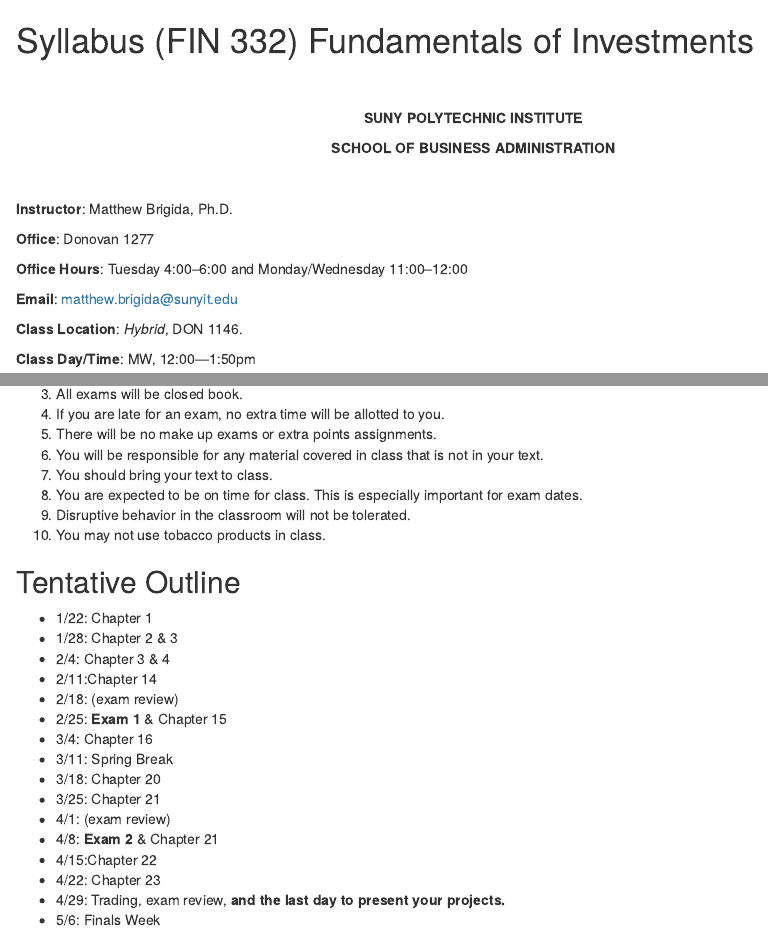
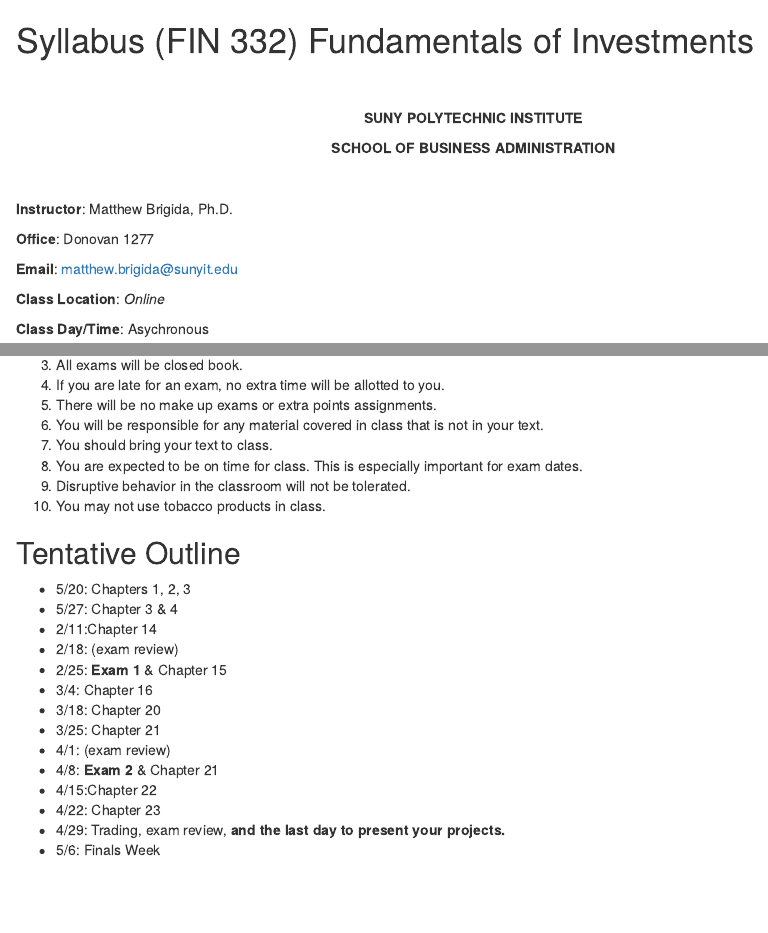
Before and after one commit to Matt-Brigida/FIN_332_online_syllabus, an R Markdown document (index.Rmd): the page in a window 1100 px wide, from its top, and a second part further down, joined at a grey line. Rendered offline with R 4.5, knitr and Pandoc, with nearby package versions; drawn as R Markdown's standard HTML page in place of the format the file asks for; some code elsewhere in the file could not run offline.

Commit message:
small changes

```diff
--- a/index.Rmd
+++ b/index.Rmd
@@ -36,13 +36,13 @@
 
 **Office**: Donovan 1277
 
-**Office Hours**: Tuesday 4:00--6:00 and Monday/Wednesday 11:00--12:00
+<!-- **Office Hours**: Tuesday 4:00--6:00 and Monday/Wednesday 11:00--12:00 -->
 
 **Email**: matthew.brigida@sunyit.edu
 
-**Class Location**:  *Hybrid*, DON 1146.
+**Class Location**:  *Online*
 
-**Class Day/Time**: MW, 12:00---1:50pm
+**Class Day/Time**: Asychronous
 
 **Text**: [*Investments* by Bodie, Kane, and Marcus, 8th edition (or later), ISBN: 0077261453](http://www.amazon.com/Investments-8th-Edition-Zvi-Bodie/dp/0077261453/ref=sr_1_5?ie=UTF8&qid=1407685749&sr=8-5&keywords=investment+bodie+kane+marcus)
 
@@ -248,14 +248,12 @@
 <!-- - 11/26--12/8: Trading, exam review, **and the last day to present your projects.** -->
 <!-- - 12/10: Finals Week -->
 
-- 1/22: Chapter 1
-- 1/28:  Chapter 2 \& 3
-- 2/4:  Chapter 3 \& 4
+- 5/20: Chapters 1, 2, 3
+- 5/27:  Chapter 3 \& 4
 - 2/11:Chapter 14
 - 2/18: (exam review)
 - 2/25: **Exam 1** & Chapter 15
 - 3/4:  Chapter 16
-- 3/11: Spring Break
 - 3/18: Chapter 20
 - 3/25: Chapter 21
 - 4/1: (exam review)
```
